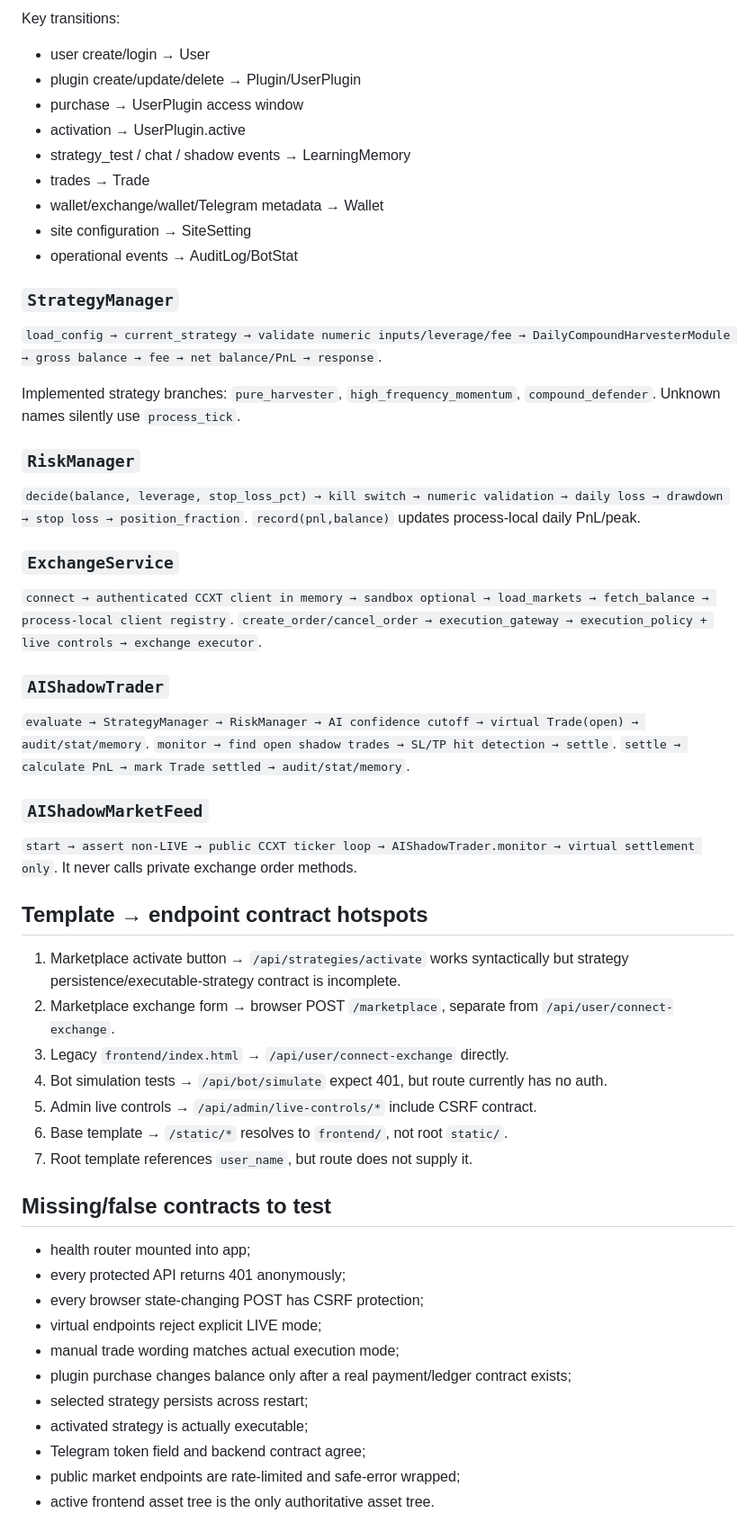
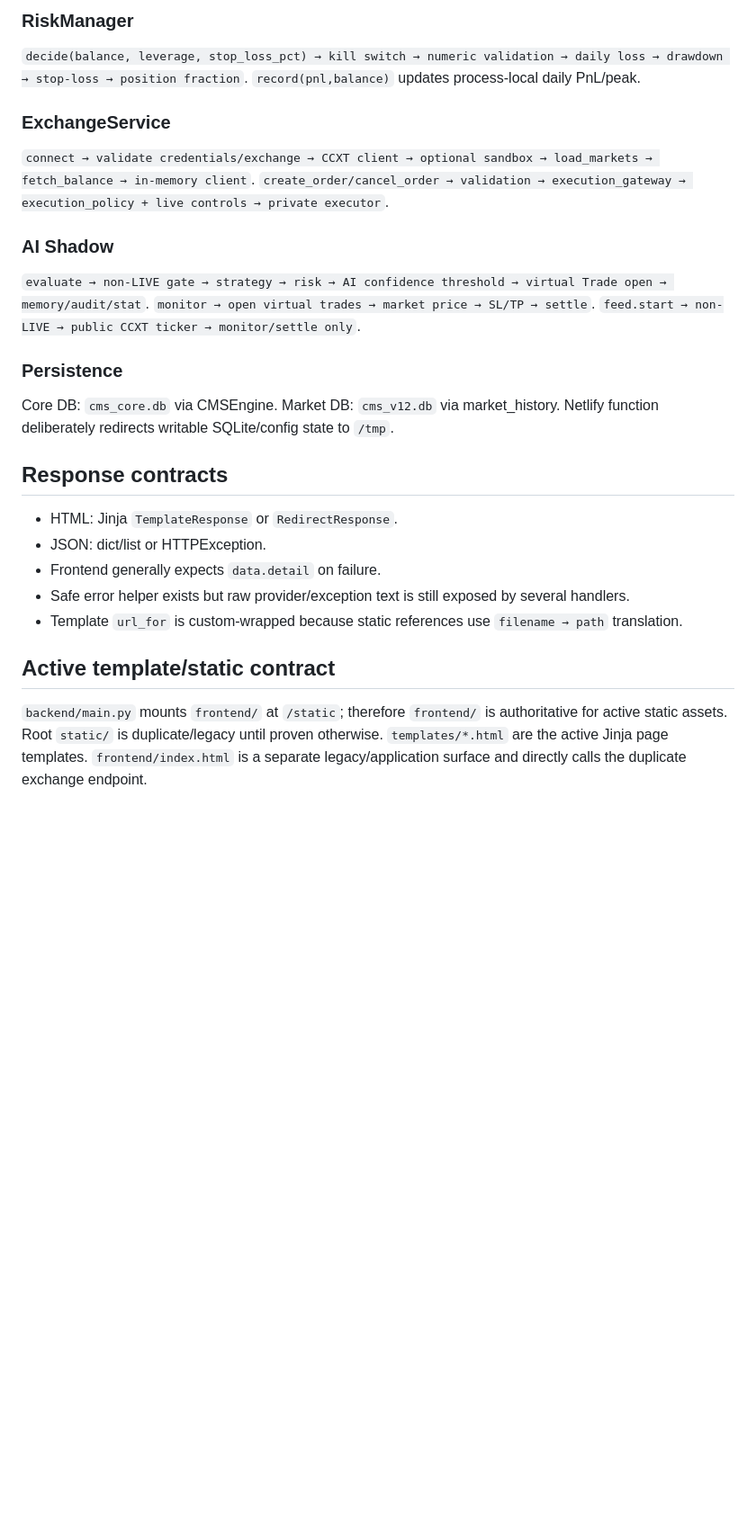
Before and after one commit to bosszeka40-pixel/Cms-my, a Markdown page: CMS_WORK/FUNCTION_MAP_2026-08-21.md, the part around one of its changes. Shown at 90% size. Drawn GitHub-style; blank space fills up the shorter version.

```diff
--- a/CMS_WORK/FUNCTION_MAP_2026-08-21.md
+++ b/CMS_WORK/FUNCTION_MAP_2026-08-21.md
@@ -100,58 +131,31 @@ Models: User, Plugin, UserPlugin, LearningMemory, BotStat, AuditLog, Wallet, Tra
 
-Key transitions:
-- user create/login → User
-- plugin create/update/delete → Plugin/UserPlugin
-- purchase → UserPlugin access window
-- activation → UserPlugin.active
-- strategy_test / chat / shadow events → LearningMemory
-- trades → Trade
-- wallet/exchange/wallet/Telegram metadata → Wallet
-- site configuration → SiteSetting
-- operational events → AuditLog/BotStat
-
-### `StrategyManager`
-`load_config → current_strategy → validate numeric inputs/leverage/fee → DailyCompoundHarvesterModule → gross balance → fee → net balance/PnL → response`.
-
-Implemented strategy branches: `pure_harvester`, `high_frequency_momentum`, `compound_defender`.
-Unknown names silently use `process_tick`.
-
-### `RiskManager`
-`decide(balance, leverage, stop_loss_pct) → kill switch → numeric validation → daily loss → drawdown → stop loss → position_fraction`.
+### RiskManager
+`decide(balance, leverage, stop_loss_pct) → kill switch → numeric validation → daily loss → drawdown → stop-loss → position fraction`.
 `record(pnl,balance)` updates process-local daily PnL/peak.
 
-### `ExchangeService`
-`connect → authenticated CCXT client in memory → sandbox optional → load_markets → fetch_balance → process-local client registry`.
-`create_order/cancel_order → execution_gateway → execution_policy + live controls → exchange executor`.
+### ExchangeService
+`connect → validate credentials/exchange → CCXT client → optional sandbox → load_markets → fetch_balance → in-memory client`.
+`create_order/cancel_order → validation → execution_gateway → execution_policy + live controls → private executor`.
 
-### `AIShadowTrader`
-`evaluate → StrategyManager → RiskManager → AI confidence cutoff → virtual Trade(open) → audit/stat/memory`.
-`monitor → find open shadow trades → SL/TP hit detection → settle`.
-`settle → calculate PnL → mark Trade settled → audit/stat/memory`.
+### AI Shadow
+`evaluate → non-LIVE gate → strategy → risk → AI confidence threshold → virtual Trade open → memory/audit/stat`.
+`monitor → open virtual trades → market price → SL/TP → settle`.
+`feed.start → non-LIVE → public CCXT ticker → monitor/settle only`.
 
-### `AIShadowMarketFeed`
-`start → assert non-LIVE → public CCXT ticker loop → AIShadowTrader.monitor → virtual settlement only`.
-It never calls private exchange order methods.
+### Persistence
+Core DB: `cms_core.db` via CMSEngine.
+Market DB: `cms_v12.db` via market_history.
+Netlify function deliberately redirects writable SQLite/config state to `/tmp`.
 
-## Template → endpoint contract hotspots
+## Response contracts
 
-1. Marketplace activate button → `/api/strategies/activate` works syntactically but strategy persistence/executable-strategy contract is incomplete.
-2. Marketplace exchange form → browser POST `/marketplace`, separate from `/api/user/connect-exchange`.
-3. Legacy `frontend/index.html` → `/api/user/connect-exchange` directly.
-4. Bot simulation tests → `/api/bot/simulate` expect 401, but route currently has no auth.
-5. Admin live controls → `/api/admin/live-controls/*` include CSRF contract.
-6. Base template → `/static/*` resolves to `frontend/`, not root `static/`.
-7. Root template references `user_name`, but route does not supply it.
+- HTML: Jinja `TemplateResponse` or `RedirectResponse`.
+- JSON: dict/list or HTTPException.
+- Frontend generally expects `data.detail` on failure.
+- Safe error helper exists but raw provider/exception text is still exposed by several handlers.
+- Template `url_for` is custom-wrapped because static references use `filename → path` translation.
 
-## Missing/false contracts to test
+## Active template/static contract
 
-- health router mounted into app;
-- every protected API returns 401 anonymously;
-- every browser state-changing POST has CSRF protection;
-- virtual endpoints reject explicit LIVE mode;
-- manual trade wording matches actual execution mode;
-- plugin purchase changes balance only after a real payment/ledger contract exists;
-- selected strategy persists across restart;
-- activated strategy is actually executable;
-- Telegram token field and backend contract agree;
-- public market endpoints are rate-limited and safe-error wrapped;
-- active frontend asset tree is the only authoritative asset tree.
+`backend/main.py` mounts `frontend/` at `/static`; therefore `frontend/` is authoritative for active static assets. Root `static/` is duplicate/legacy until proven otherwise.
+`templates/*.html` are the active Jinja page templates. `frontend/index.html` is a separate legacy/application surface and directly calls the duplicate exchange endpoint.
```
Also changed, not shown: other parts of CMS_WORK/FUNCTION_MAP_2026-08-21.md (+102 -71 lines).
